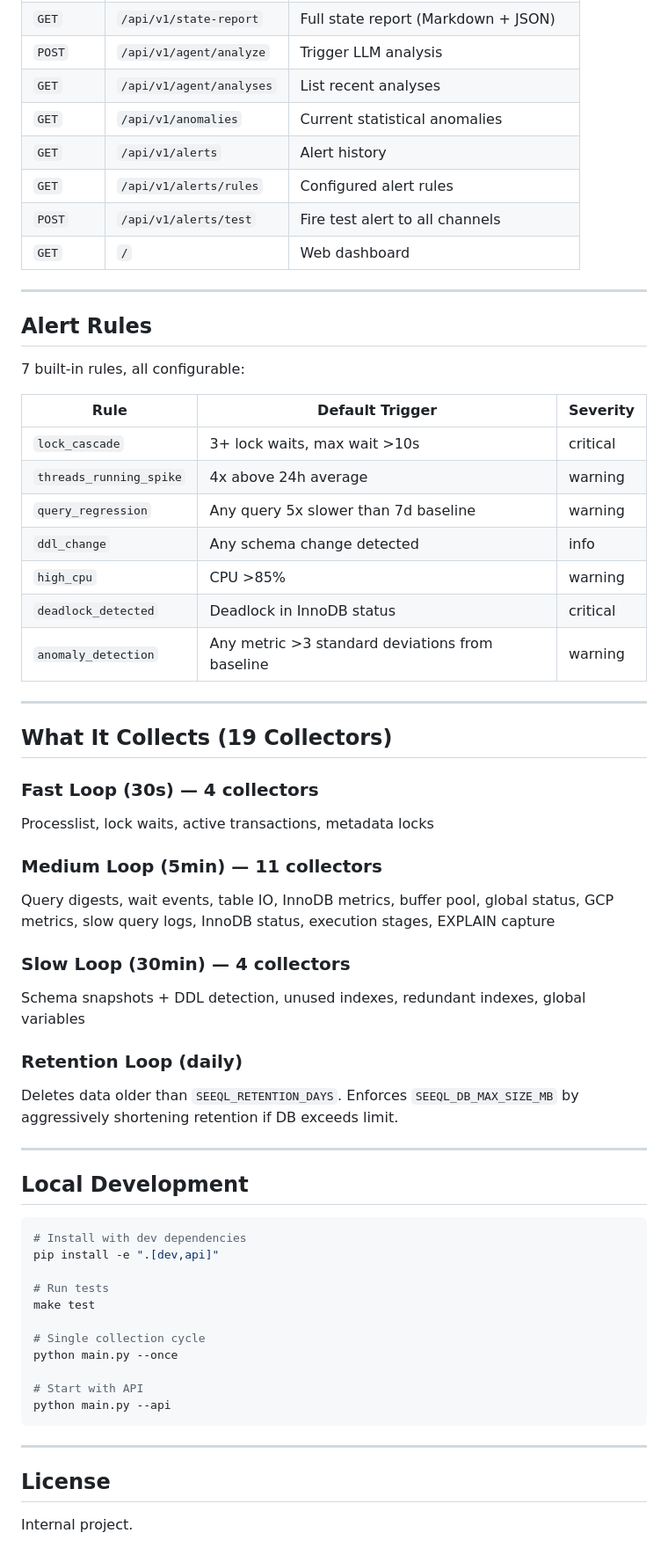
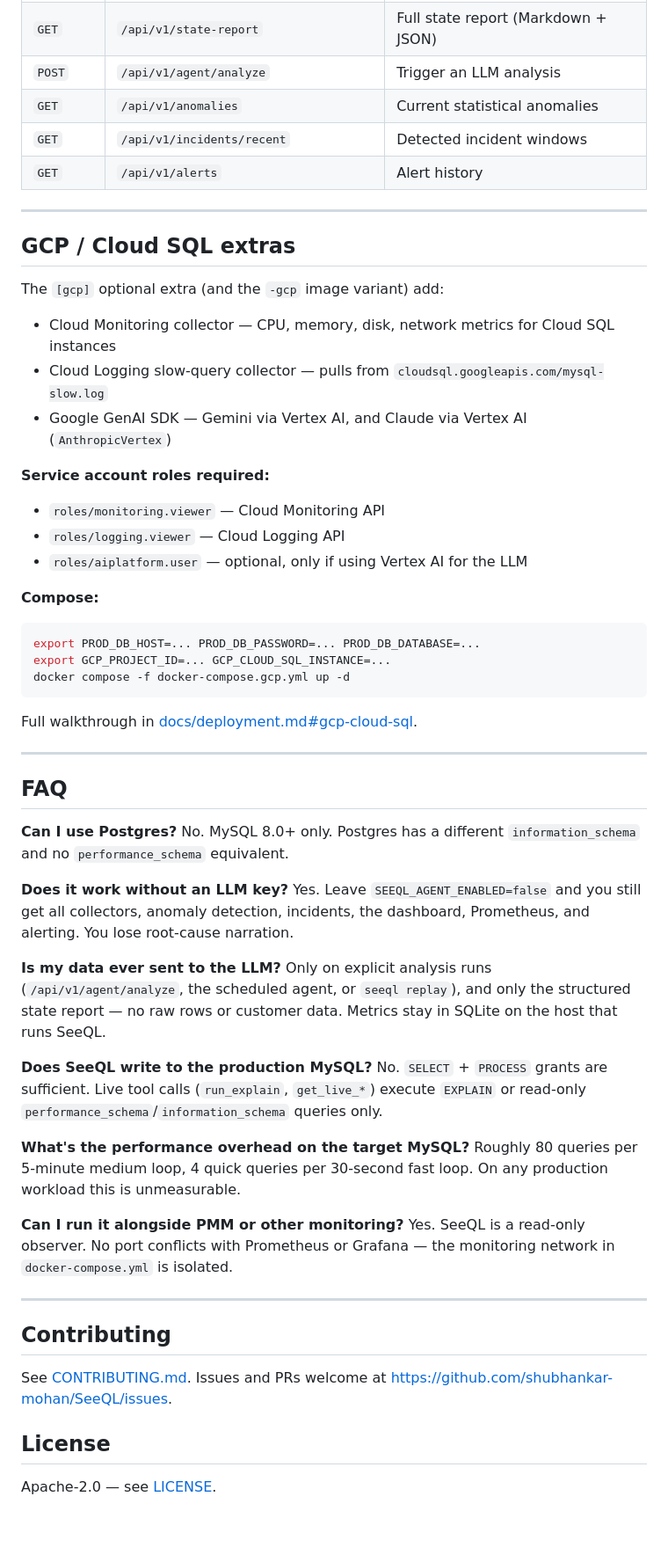
Before and after one commit to shubhankar-mohan/SeeQL, a Markdown page: README.md, the part around one of its changes. Shown at 88% size. Drawn GitHub-style; blank space fills up the shorter version.

````diff
--- a/README.md
+++ b/README.md
@@ -255,64 +278,74 @@ The `SEEQL_PROM_CACHE_TTL` env var (default 10s) controls how often SeeQL re-rea
 | `GET` | `/api/v1/state-report` | Full state report (Markdown + JSON) |
-| `POST` | `/api/v1/agent/analyze` | Trigger LLM analysis |
-| `GET` | `/api/v1/agent/analyses` | List recent analyses |
+| `POST` | `/api/v1/agent/analyze` | Trigger an LLM analysis |
 | `GET` | `/api/v1/anomalies` | Current statistical anomalies |
+| `GET` | `/api/v1/incidents/recent` | Detected incident windows |
 | `GET` | `/api/v1/alerts` | Alert history |
-| `GET` | `/api/v1/alerts/rules` | Configured alert rules |
-| `POST` | `/api/v1/alerts/test` | Fire test alert to all channels |
-| `GET` | `/` | Web dashboard |
 
 ---
 
-## Alert Rules
+## GCP / Cloud SQL extras
 
-7 built-in rules, all configurable:
+The `[gcp]` optional extra (and the `-gcp` image variant) add:
 
-| Rule | Default Trigger | Severity |
-|------|----------------|----------|
-| `lock_cascade` | 3+ lock waits, max wait >10s | critical |
-| `threads_running_spike` | 4x above 24h average | warning |
-| `query_regression` | Any query 5x slower than 7d baseline | warning |
-| `ddl_change` | Any schema change detected | info |
-| `high_cpu` | CPU >85% | warning |
-| `deadlock_detected` | Deadlock in InnoDB status | critical |
-| `anomaly_detection` | Any metric >3 standard deviations from baseline | warning |
+- Cloud Monitoring collector — CPU, memory, disk, network metrics for
+  Cloud SQL instances
+- Cloud Logging slow-query collector — pulls from
+  `cloudsql.googleapis.com/mysql-slow.log`
+- Google GenAI SDK — Gemini via Vertex AI, and Claude via Vertex AI
+  (`AnthropicVertex`)
+
+**Service account roles required:**
+
+- `roles/monitoring.viewer` — Cloud Monitoring API
+- `roles/logging.viewer` — Cloud Logging API
+- `roles/aiplatform.user` — optional, only if using Vertex AI for the LLM
+
+**Compose:**
+
+```bash
+export PROD_DB_HOST=... PROD_DB_PASSWORD=... PROD_DB_DATABASE=...
+export GCP_PROJECT_ID=... GCP_CLOUD_SQL_INSTANCE=...
+docker compose -f docker-compose.gcp.yml up -d
+```
+
+Full walkthrough in [docs/deployment.md#gcp-cloud-sql](docs/deployment.md).
 
 ---
 
-## What It Collects (19 Collectors)
+## FAQ
 
-### Fast Loop (30s) — 4 collectors
-Processlist, lock waits, active transactions, metadata locks
+**Can I use Postgres?** No. MySQL 8.0+ only. Postgres has a different
+`information_schema` and no `performance_schema` equivalent.
 
-### Medium Loop (5min) — 11 collectors
-Query digests, wait events, table IO, InnoDB metrics, buffer pool, global status, GCP metrics, slow query logs, InnoDB status, execution stages, EXPLAIN capture
+**Does it work without an LLM key?** Yes. Leave `SEEQL_AGENT_ENABLED=false`
+and you still get all collectors, anomaly detection, incidents, the
+dashboard, Prometheus, and alerting. You lose root-cause narration.
 
-### Slow Loop (30min) — 4 collectors
-Schema snapshots + DDL detection, unused indexes, redundant indexes, global variables
+**Is my data ever sent to the LLM?** Only on explicit analysis runs
+(`/api/v1/agent/analyze`, the scheduled agent, or `seeql replay`), and
+only the structured state report — no raw rows or customer data. Metrics
+stay in SQLite on the host that runs SeeQL.
 
-### Retention Loop (daily)
-Deletes data older than `SEEQL_RETENTION_DAYS`. Enforces `SEEQL_DB_MAX_SIZE_MB` by aggressively shortening retention if DB exceeds limit.
+**Does SeeQL write to the production MySQL?** No. `SELECT` + `PROCESS`
+grants are sufficient. Live tool calls (`run_explain`, `get_live_*`)
+execute `EXPLAIN` or read-only `performance_schema`/`information_schema`
+queries only.
+
+**What's the performance overhead on the target MySQL?** Roughly 80 queries
+per 5-minute medium loop, 4 quick queries per 30-second fast loop. On any
+production workload this is unmeasurable.
+
+**Can I run it alongside PMM or other monitoring?** Yes. SeeQL is a
+read-only observer. No port conflicts with Prometheus or Grafana — the
+monitoring network in `docker-compose.yml` is isolated.
 
 ---
 
-## Local Development
+## Contributing
 
-```bash
-# Install with dev dependencies
-pip install -e ".[dev,api]"
-
-# Run tests
-make test
-
-# Single collection cycle
-python main.py --once
-
-# Start with API
-python main.py --api
-```
-
----
+See [CONTRIBUTING.md](CONTRIBUTING.md). Issues and PRs welcome at
+<https://github.com/shubhankar-mohan/SeeQL/issues>.
 
 ## License
 
-Internal project.
+Apache-2.0 — see [LICENSE](LICENSE).
````
Also changed, not shown: other parts of README.md (+214 -191 lines).
